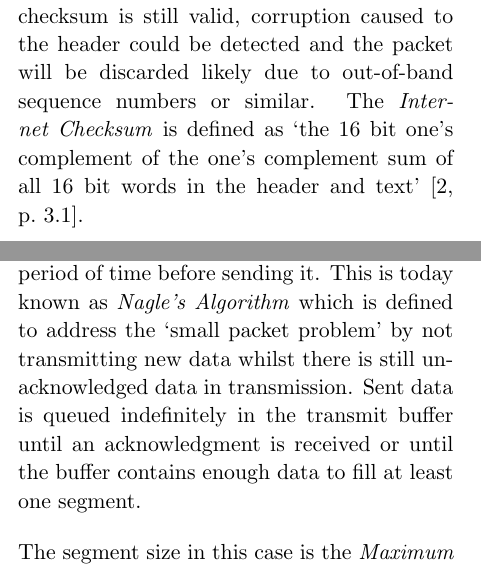
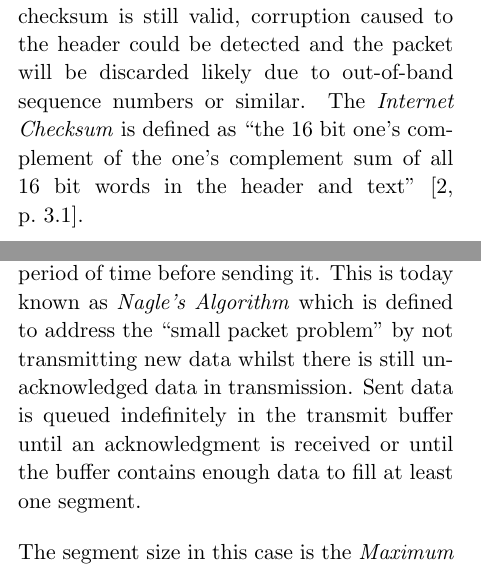
Before and after one commit to frebib/final-year-project, a LaTeX document (scientfic-journal/journal.tex): two parts of the columns of pages 5 and 6 of 10, joined at a grey line, cut so that both start at the same text. Compiled offline with pdfLaTeX.

Commit message:
Use double quotes for quotes

```diff
--- a/scientfic-journal/journal.tex
+++ b/scientfic-journal/journal.tex
@@ -227,7 +227,7 @@ There are various methods of tracking missing packets, storing and reordering pa
 \subsection{Reliable}\label{sec:reliable}
 Acknowledging data is the first method used by TCP to ensure all data arrives intact. The sender keeps track of the sequence number of the lack acknowledgment it received and also keeps buffered the transmitted but unacknowledged data in the case where it has to be retransmitted. As data is received at the client, acknowledgements are sent in reply confirming the data was received.
 
-Complementing that, a primitive checksum known as the \textit{Internet Checksum} is used to verify integrity of the data. By modern standards it is a very poor checksum implementation, however, it is very fast to compute and is still sufficient to ensure no serious corruption has occurred. In most cases, even if the checksum is still valid, corruption caused to the header could be detected and the packet will be discarded likely due to out-of-band sequence numbers or similar. The \textit{Internet Checksum} is defined as `the 16 bit one's complement of the one's complement sum of all 16 bit words in the header and text'~\cite[3.1]{rfc793}.
+Complementing that, a primitive checksum known as the \textit{Internet Checksum} is used to verify integrity of the data. By modern standards it is a very poor checksum implementation, however, it is very fast to compute and is still sufficient to ensure no serious corruption has occurred. In most cases, even if the checksum is still valid, corruption caused to the header could be detected and the packet will be discarded likely due to out-of-band sequence numbers or similar. The \textit{Internet Checksum} is defined as ``the 16 bit one's complement of the one's complement sum of all 16 bit words in the header and text''~\cite[3.1]{rfc793}.
 
 \subsection{Extensible}
 TCP has a vast array of extensions, specified in the `Option' section at the end of the packet header, that are used to fix many issues, improve performance and add extra functionality. This section will cover the commonly used options of note, but there are many more that are widely used and some still in development.
@@ -245,7 +245,7 @@ Acknowledgements are part of the reason TCP is so useful, but in particularly po
 Selective \texttt{ACK} aims to reduce and abolish retransmissions for data that has already arrived by indicating to the sender which blocks have or have not arrived. It is an option appended specifically to \texttt{ACK} packets to give more detail about which byte ranges should be retransmitted. The option has a variable payload length to allow inclusion of the left and right boundaries of each block that is being acknowledged.
 
 \subsubsection{Nagle's Algorithm}
-\citeauthor{rfc896} proposed in \citeyear{rfc896} the concept of reducing the amount of small packets being transmitted by buffering outgoing data for a small period of time before sending it. This is today known as \textit{Nagle's Algorithm} which is defined to address the `small packet problem' by not transmitting new data whilst there is still unacknowledged data in transmission. Sent data is queued indefinitely in the transmit buffer until an acknowledgment is received or until the buffer contains enough data to fill at least one segment.
+\citeauthor{rfc896} proposed in \citeyear{rfc896} the concept of reducing the amount of small packets being transmitted by buffering outgoing data for a small period of time before sending it. This is today known as \textit{Nagle's Algorithm} which is defined to address the ``small packet problem'' by not transmitting new data whilst there is still unacknowledged data in transmission. Sent data is queued indefinitely in the transmit buffer until an acknowledgment is received or until the buffer contains enough data to fill at least one segment.
 
 The segment size in this case is the \textit{Maximum Segment Size} calculated by the lowest MTU in the route between the two communicating nodes, minus the header sizes. MSS tends to be 1460, or less, assuming the standard Ethernet (IEEE 802.3) MTU of 1500 is used.
 
```
